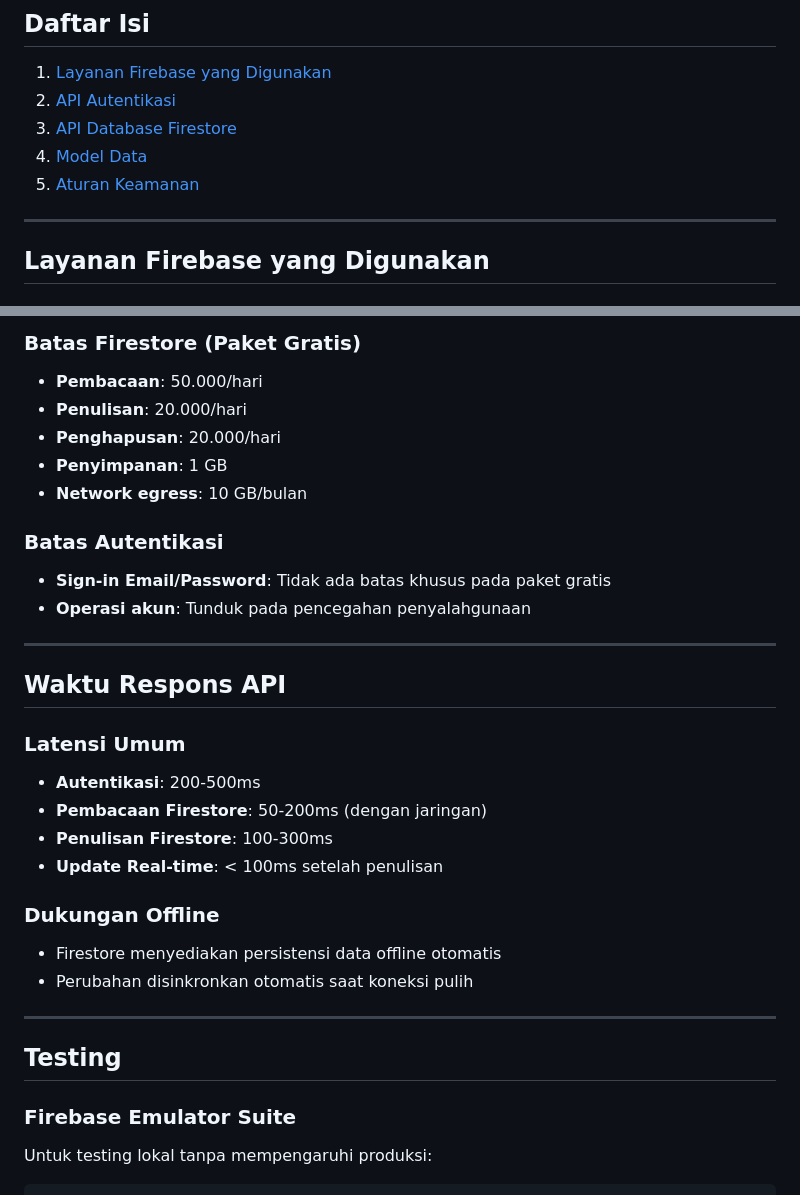
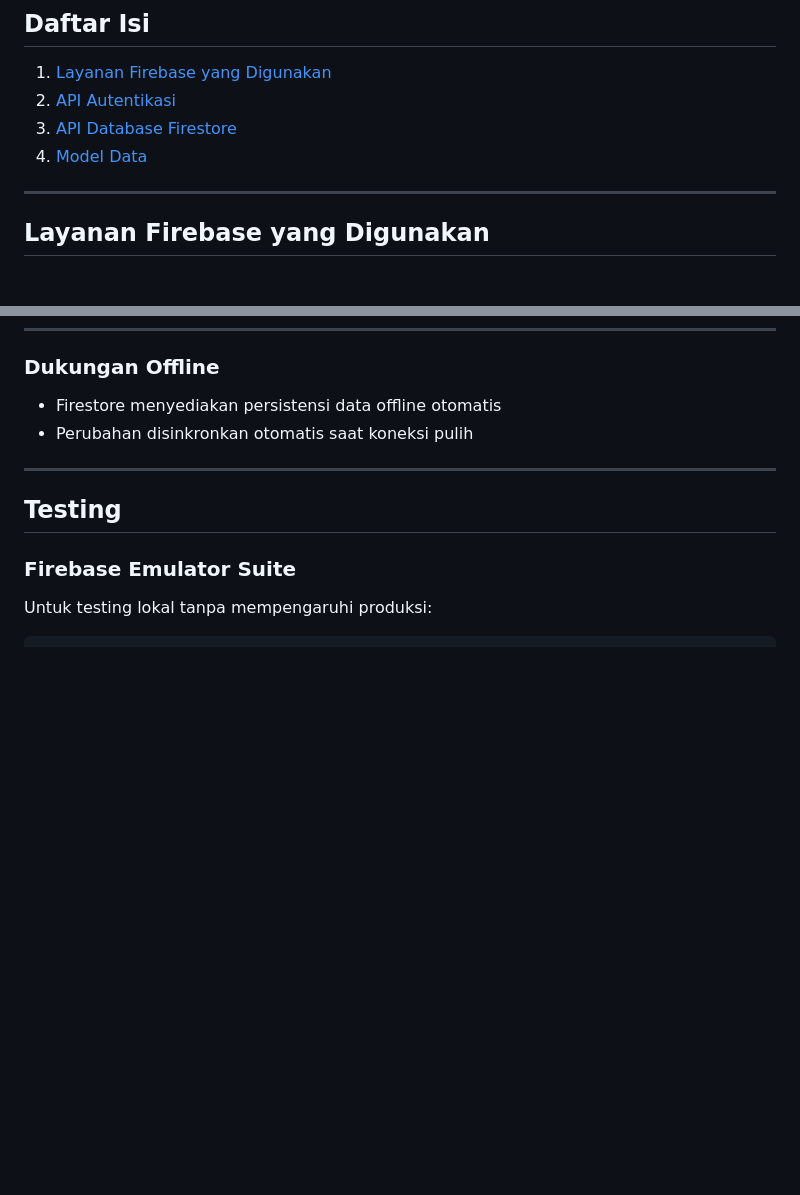
Before and after one commit to Archaniels/ReTide-App, a Markdown page: API_DOCUMENTATION.md, 2 parts joined by grey strips. Rendered like a GitHub page; blank space fills up the shorter version.

```diff
--- a/API_DOCUMENTATION.md
+++ b/API_DOCUMENTATION.md
@@ -12,7 +12,6 @@ ReTide menggunakan **Firebase Backend-as-a-Service (BaaS)** untuk menangani aute
 2. [API Autentikasi](#api-autentikasi)
 3. [API Database Firestore](#api-database-firestore)
 4. [Model Data](#model-data)
-5. [Aturan Keamanan](#aturan-keamanan)
 
 ---
 
@@ -775,27 +692,3 @@ try {
-### Batas Firestore (Paket Gratis)
-
-- **Pembacaan**: 50.000/hari
-- **Penulisan**: 20.000/hari
-- **Penghapusan**: 20.000/hari
-- **Penyimpanan**: 1 GB
-- **Network egress**: 10 GB/bulan
-
-### Batas Autentikasi
-
-- **Sign-in Email/Password**: Tidak ada batas khusus pada paket gratis
-- **Operasi akun**: Tunduk pada pencegahan penyalahgunaan
-
----
-
-## Waktu Respons API
-
-### Latensi Umum
-
-- **Autentikasi**: 200-500ms
-- **Pembacaan Firestore**: 50-200ms (dengan jaringan)
-- **Penulisan Firestore**: 100-300ms
-- **Update Real-time**: < 100ms setelah penulisan
-
 ### Dukungan Offline
 
 - Firestore menyediakan persistensi data offline otomatis
```
Also changed, not shown: other parts of API_DOCUMENTATION.md (+0 -82 lines).
